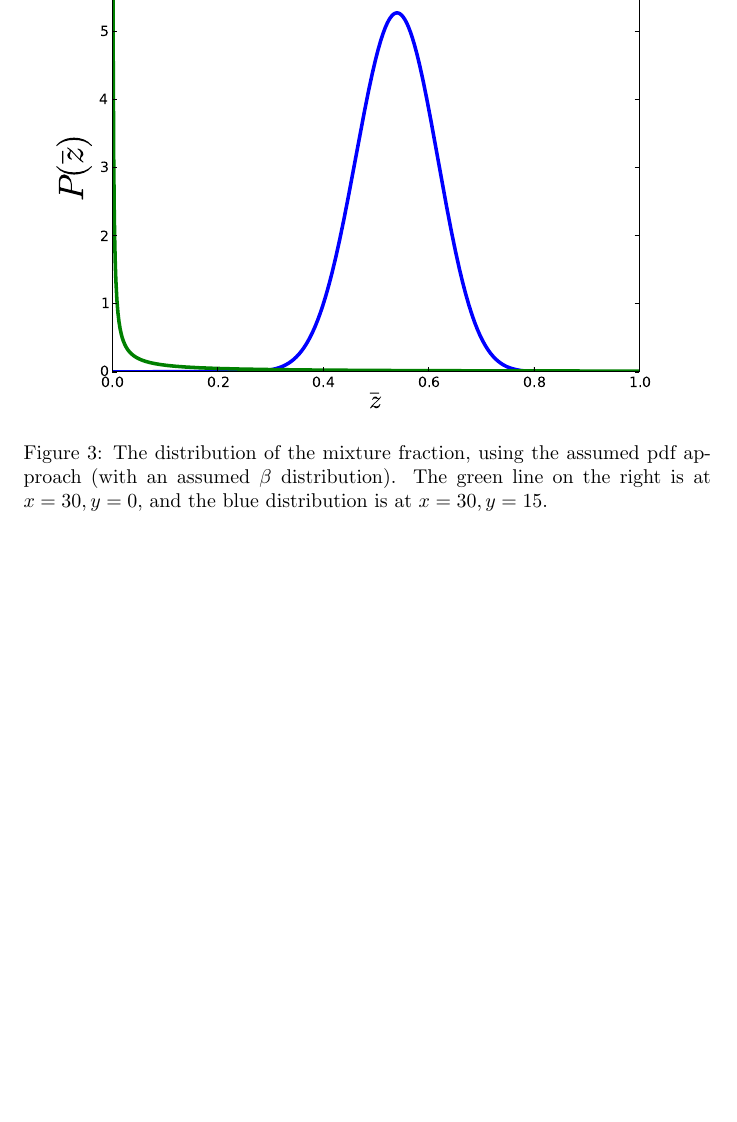
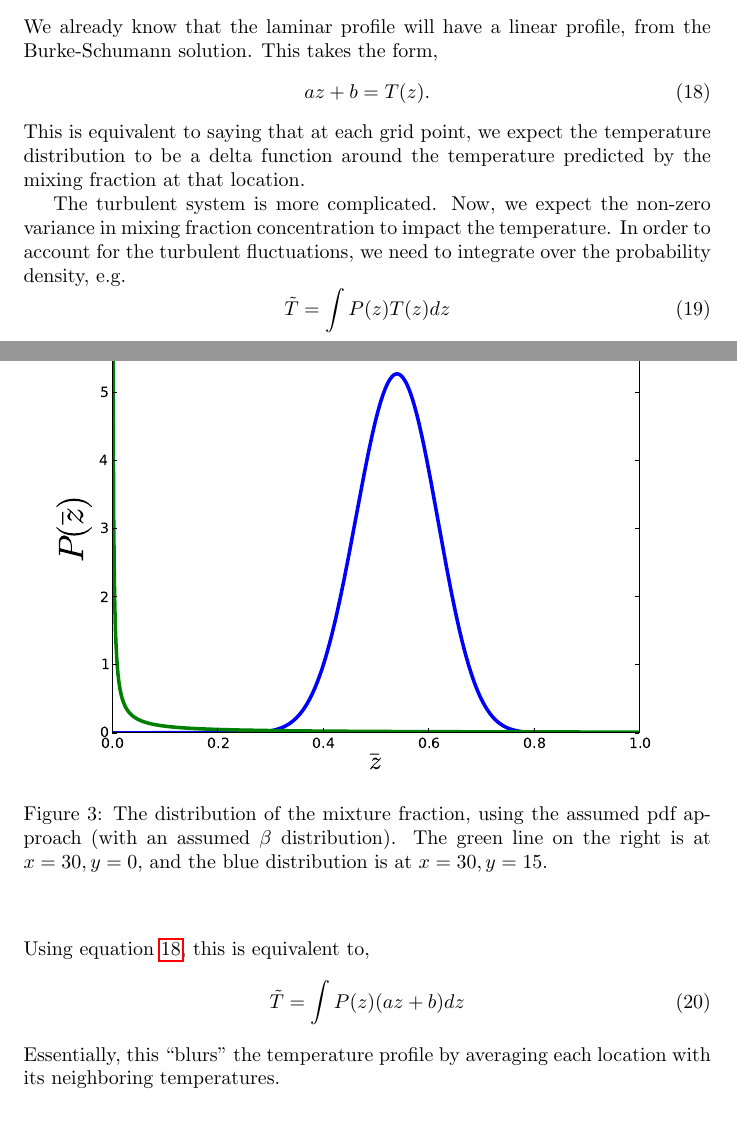
Before and after one commit to nicholasmalaya/arcanus, a LaTeX document (combustion/final/report.tex): part of page 7 of 8 before the commit and two parts of pages 6 and 7 of 9 after it, the two joined at a grey line, cut at the place of the change, the shorter picture padded with empty space. Compiled offline with pdfLaTeX.

Commit message:
writing most of what I need here, now to code it up

```diff
--- a/combustion/final/report.tex
+++ b/combustion/final/report.tex
@@ -247,6 +247,31 @@ more severely in this case.
 \subsection*{d) Plot the laminar and mean turbulent temperature
 distributions at $x=30$ cm.}
 
+We already know that the laminar profile will have a linear profile,
+from the Burke-Schumann solution. This takes the form,
+\begin{equation}
+a z + b = T(z).
+\label{eq}
+\end{equation}
+This is equivalent to saying that at each grid point, we expect the
+temperature distribution to be a delta function around the temperature
+predicted by the mixing fraction at that location.
+
+The turbulent system is more complicated. Now, we expect the non-zero
+variance in mixing fraction concentration to impact the temperature.
+In order to account for the turbulent fluctuations, we need to integrate
+over the probability density, e.g.
+\begin{equation}
+ \tilde T = \int P(z) T(z) dz
+\end{equation}
+Using equation \ref{eq}, this is equivalent to,
+\begin{equation}
+ \tilde T = \int P(z) (a z + b) dz
+\end{equation}
+Essentially, this ``blurs'' the temperature profile by averaging each
+location with its neighboring temperatures.
+
+
 \subsection*{e) Discuss the results.}
 
 A few initial comments. The entire formulation utilized chemical
```
Also changed, not shown: combustion/final/report.tex (4 more changed lines).
